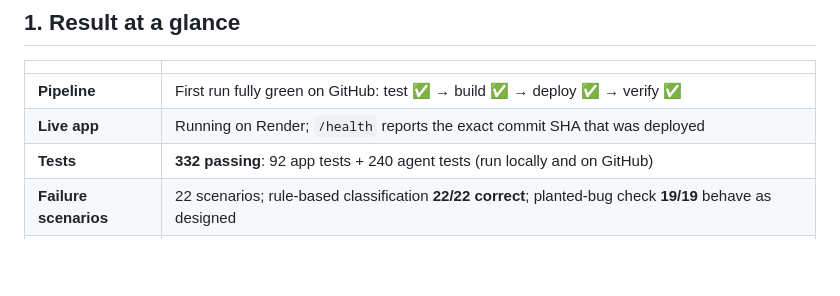
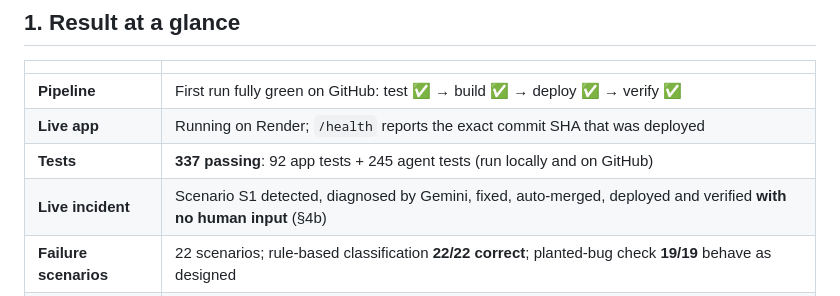
Before and after one commit to AryanResham/cicd-incident-agent, a Markdown page: REPORT.md, the part around one of its changes. GitHub-like rendering; blank space fills up the shorter version.

```diff
--- a/REPORT.md
+++ b/REPORT.md
@@ -12,7 +12,8 @@ This report covers what was built, how it was built, how each part was checked,
 |---|---|
 | **Pipeline** | First run fully green on GitHub: test ✅ → build ✅ → deploy ✅ → verify ✅ |
 | **Live app** | Running on Render; `/health` reports the exact commit SHA that was deployed |
-| **Tests** | **332 passing**: 92 app tests + 240 agent tests (run locally and on GitHub) |
+| **Tests** | **337 passing**: 92 app tests + 245 agent tests (run locally and on GitHub) |
+| **Live incident** | Scenario S1 detected, diagnosed by Gemini, fixed, auto-merged, deployed and verified **with no human input** (§4b) |
 | **Failure scenarios** | 22 scenarios; rule-based classification **22/22 correct**; planted-bug check **19/19** behave as designed |
 | **Commits** | 43 on `main` (38 work commits + 5 merges), all small and conventional (`feat`, `fix`, `test`, `ci`, `build`, `docs`, `chore`) |
 | **Code size** | App ~580 lines · App tests ~630 · Agent ~2,870 · Agent tests ~2,200 · Workflows ~415 |
```
Also changed, not shown: other parts of REPORT.md (+31 -4 lines).
